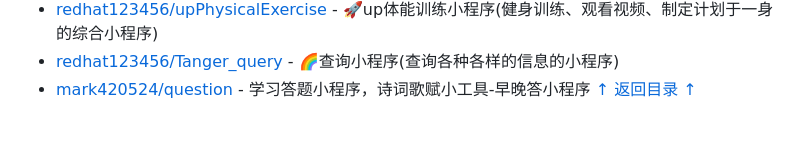
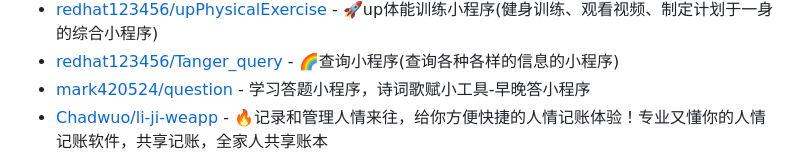
Before and after one commit to justjavac/awesome-wechat-weapp, a Markdown page: README.md, the part around the change. Drawn GitHub-style; blank space fills up the shorter version.

Commit message:
添加demo (#338)

```diff
--- a/README.md
+++ b/README.md
@@ -288,4 +288,6 @@
 - [redhat123456/upPhysicalExercise](https://github.com/redhat123456/upPhysicalExercise) - 🚀up体能训练小程序(健身训练、观看视频、制定计划于一身的综合小程序)
 - [redhat123456/Tanger_query](https://github.com/redhat123456/Tanger_query) - 🌈查询小程序(查询各种各样的信息的小程序)
 - [mark420524/question](https://github.com/mark420524/question) - 学习答题小程序，诗词歌赋小工具-早晚答小程序
+- [Chadwuo/li-ji-weapp](https://github.com/Chadwuo/li-ji-weapp) - 🔥记录和管理人情来往，给你方便快捷的人情记账体验！专业又懂你的人情记账软件，共享记账，全家人共享账本
+
 [↑ 返回目录 ↑](#目录)
```
